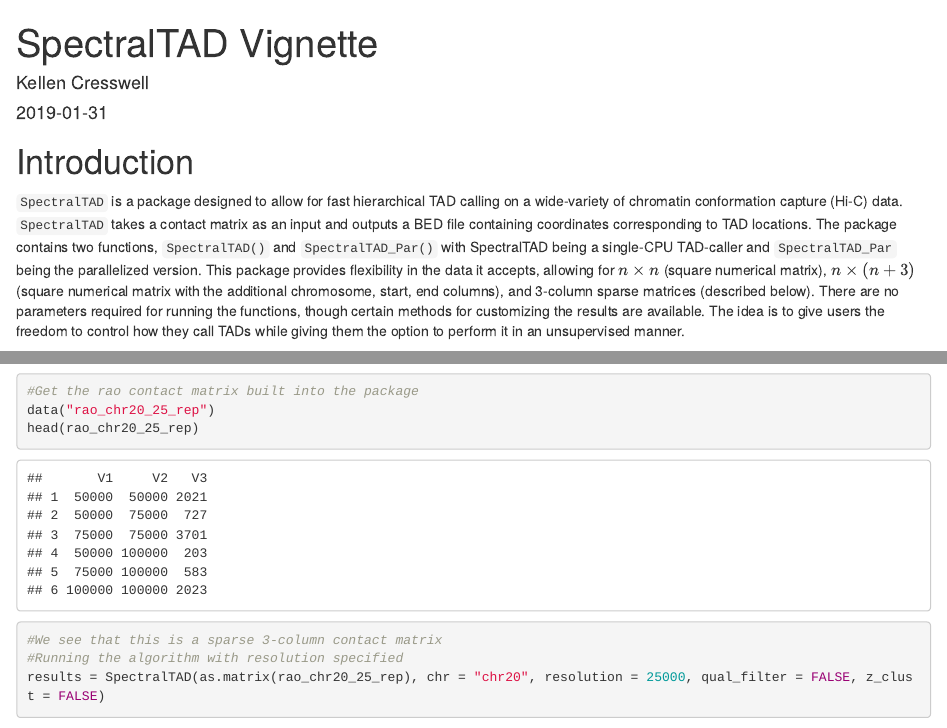
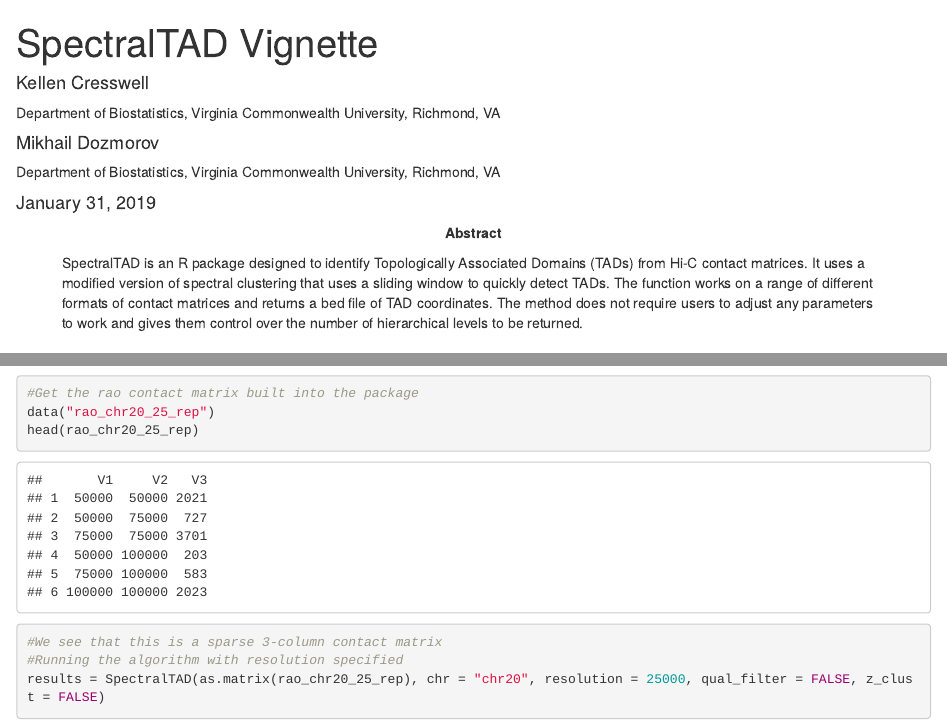
Before and after one commit to dozmorovlab/SpectralTAD, an R Markdown document (vignettes/SpectralTAD.Rmd): the page in a window 1100 px wide, from its top, and a second part further down, joined at a grey line. Rendered offline with R 4.5, knitr and Pandoc, with nearby package versions; drawn as R Markdown's standard HTML page in place of the format the file asks for; code that draws random numbers runs with fixed seeds of ours; some code elsewhere in the file could not run offline; common packages that the code uses without loading them are loaded.

Commit message:
make Waldron style header

```diff
--- a/vignettes/SpectralTAD.Rmd
+++ b/vignettes/SpectralTAD.Rmd
@@ -1,5 +1,20 @@
 ---
 title: "SpectralTAD Vignette"
-author: "Kellen Cresswell"
-date: "`r Sys.Date()`"
+author:
+- name: Kellen Cresswell
+  affiliation:
+  - &1 Department of Biostatistics, Virginia Commonwealth University, Richmond, VA
+- name: Mikhail Dozmorov
+  affiliation:
+  - *1
+date: '`r format(Sys.Date(), "%B %e, %Y")`'
+abstract: >
+    SpectralTAD is an R package designed to identify Topologically Associated
+    Domains (TADs) from Hi-C contact matrices. It uses a modified version of
+    spectral clustering that uses a sliding window to quickly detect TADs.
+    The function works on a range of different formats of contact matrices
+    and returns a bed file of TAD coordinates. The method does not require
+    users to adjust any parameters to work and gives them control over
+    the number of hierarchical levels to be returned.
+package: SpectralTAD
 output:
@@ -8,7 +22,9 @@ output:
 vignette: >
-  %\VignetteIndexEntry{HiCcompare Usage Vignette}
-  %\VignetteEngine{knitr::rmarkdown}
-  %\VignetteEncoding{UTF-8}
+    %\VignetteIndexEntry{HMP16SData}
+    %\VignetteEncoding{UTF-8}
+    %\VignetteEngine{knitr::rmarkdown}
+editor_options:
+    chunk_output_type: console
 bibliography: pack_ref.bib
 ---
 
```
Also changed, not shown: vignettes/SpectralTAD.Rmd (3 more changed lines), 1 other file.
